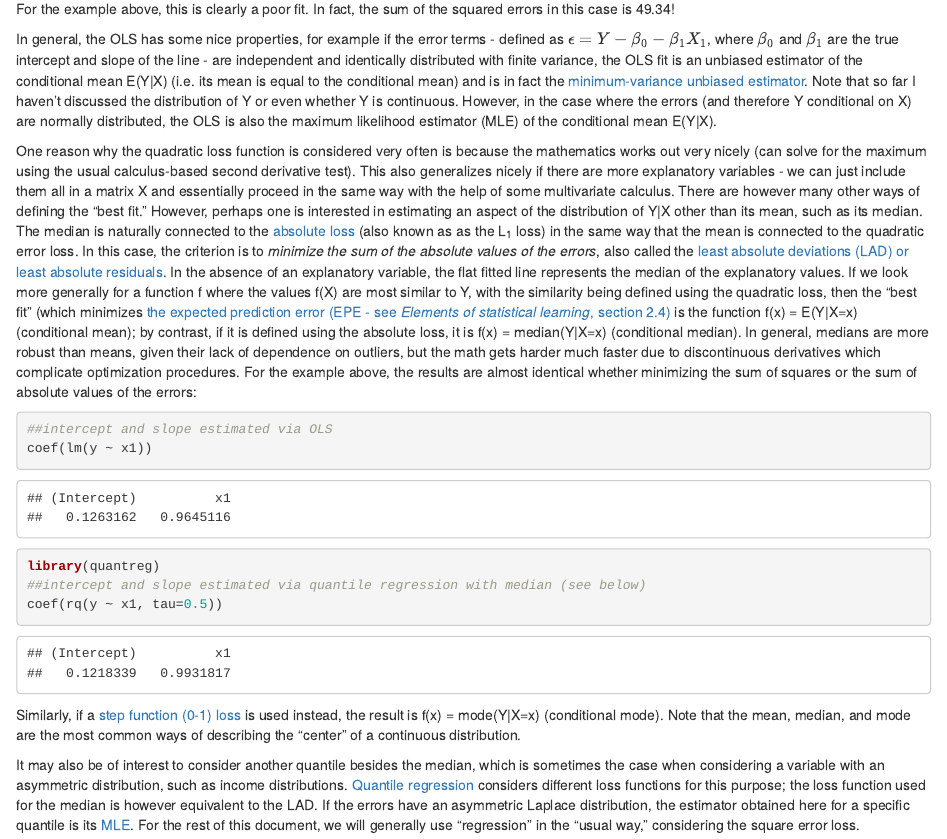
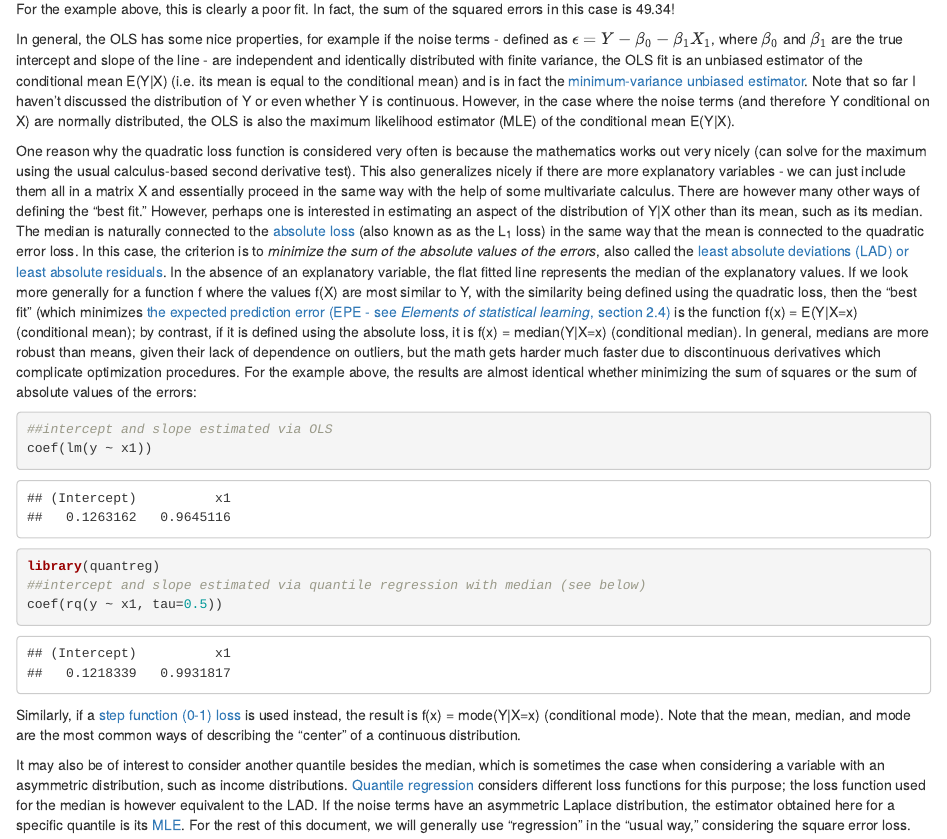
Before and after one commit to SiminaB/Mentoring, an R Markdown document (Regression.Rmd): the page in a window 1100 px wide, from 1530 px down. The pictures show the output file Regression.html that the author committed with the source, opened offline.

Commit message:
Changed "error" to "noise" when referring to epsilon

```diff
--- a/Regression.Rmd
+++ b/Regression.Rmd
@@ -69,12 +69,12 @@ segments(x0=x1, x1=x1, y0=y, y1=fitted_y_no, col="orange",lty=2,lwd=1)
 
 For the example above, this is clearly a poor fit. In fact, the sum of the squared errors in this case is `r round(sum((y-fitted_y_no)^2),2)`!
 
-In general, the OLS has some nice properties, for example if the error terms - defined as $\epsilon = Y - \beta_0 -
+In general, the OLS has some nice properties, for example if the noise terms - defined as $\epsilon = Y - \beta_0 -
 \beta_1 X_1$, where
 $\beta_0$ and $\beta_1$ are the true intercept and slope of the line - are independent and identically distributed with finite
 variance, the OLS fit is an unbiased estimator of the conditional mean E(Y|X) (i.e. its mean is equal to the conditional
 mean) and is in fact the [minimum-variance unbiased estimator](https://en.wikipedia.org/wiki/Minimum-variance_unbiased_estimator).
-Note that so far I haven't discussed the distribution of Y or even whether Y is continuous. However, in the case where the errors
+Note that so far I haven't discussed the distribution of Y or even whether Y is continuous. However, in the case where the noise terms
 (and therefore Y conditional on X) are normally distributed, the OLS is also the maximum likelihood estimator (MLE) of the conditional mean
 E(Y|X).
 
@@ -110,7 +110,7 @@ are the most common ways of describing the "center" of a continuous distribution
 It may also be of interest to consider another quantile besides the median, which is sometimes the case
 when considering a variable with an asymmetric distribution, such as income distributions.
 [Quantile regression](https://en.wikipedia.org/wiki/Quantile_regression) considers different loss functions
-for this purpose; the loss function used for the median is however equivalent to the LAD. If the errors have an asymmetric Laplace distribution, the estimator obtained here for a specific quantile is
+for this purpose; the loss function used for the median is however equivalent to the LAD. If the noise terms have an asymmetric Laplace distribution, the estimator obtained here for a specific quantile is
 its [MLE](http://www.american.edu/cas/economics/info-metrics/pdf/upload/working-paper-bera.pdf).
 For the rest of this document, we will generally use "regression" in the "usual way," considering the square error loss.
 
```
Also changed, not shown: Regression.html, Regression.Rmd (6 more changed lines).
